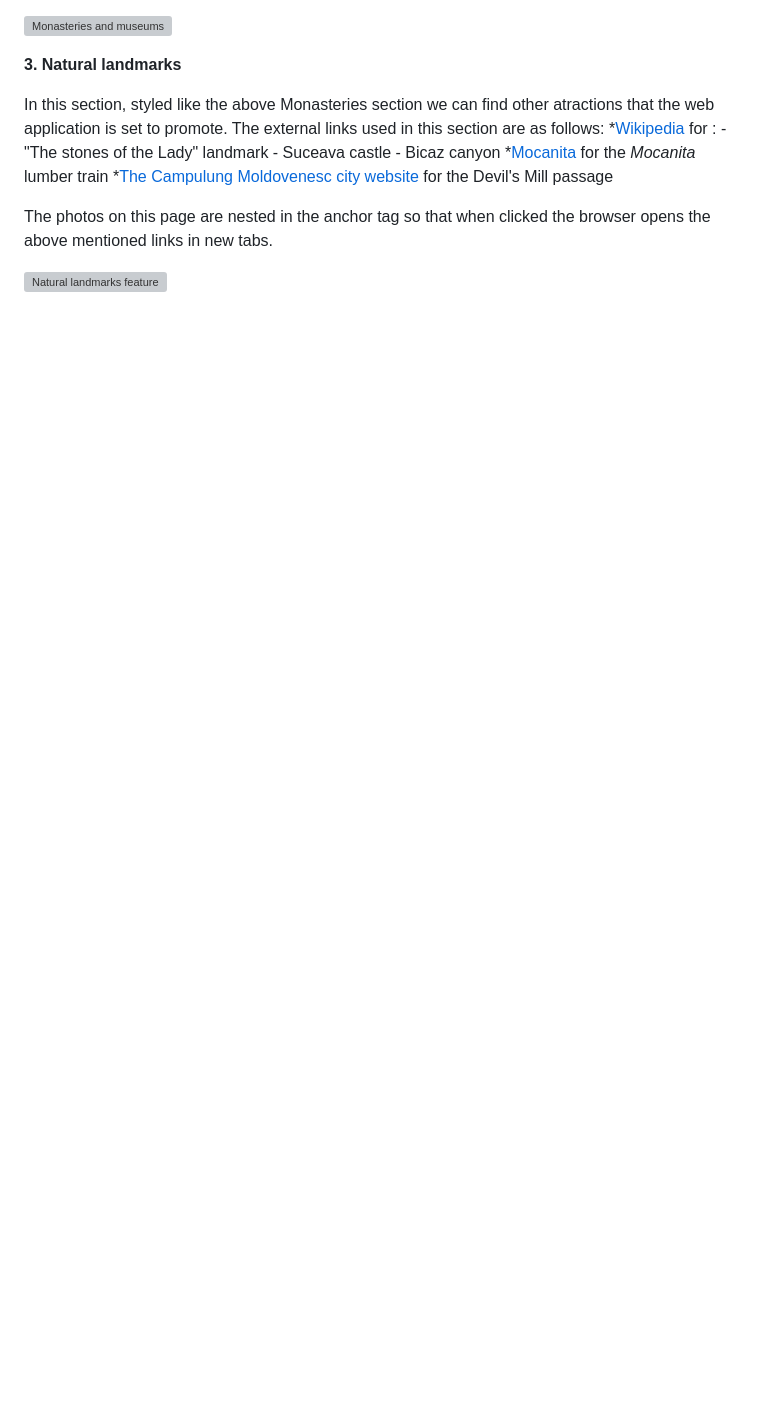
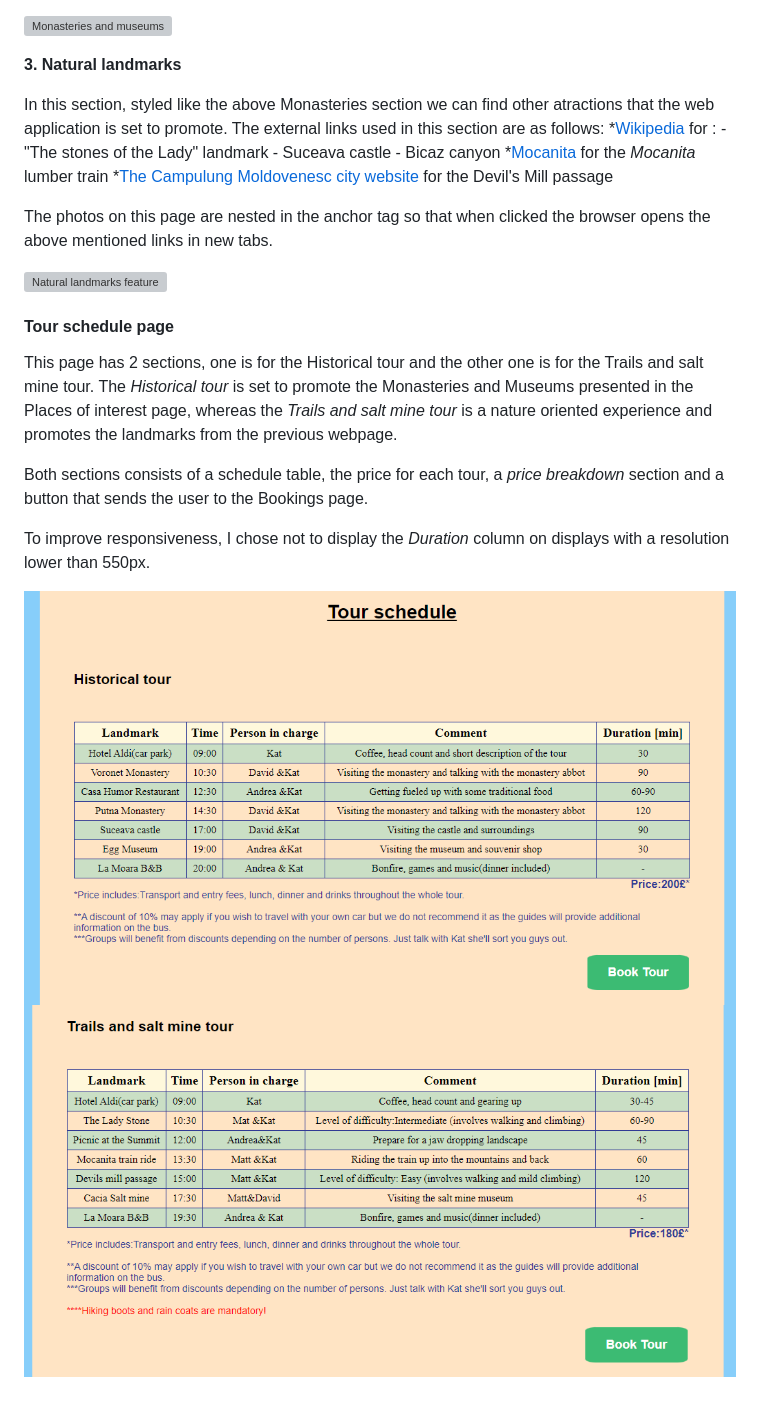
Before and after one commit to fantalm/Bucovina, a Markdown page: README.md, the part around one of its changes. GitHub-like rendering; blank space fills up the shorter version; grey boxes are pictures that could not be loaded.

```diff
--- a/README.md
+++ b/README.md
@@ -81,3 +82,14 @@ In this section, styled like the above Monasteries section we can find other atr
 The photos on this page are nested in the anchor tag so that when clicked the browser opens the above mentioned links in new tabs.
 
 ![Natural landmarks feature](./assets/images/readme_photos/natural_landmarks.png)
+
+#### Tour schedule page
+
+This page has 2 sections, one is for the Historical tour and the other one is for the Trails and salt mine tour. The *Historical tour* is set to promote the Monasteries and Museums presented in the Places of interest page, whereas the *Trails and salt mine tour* is a nature oriented experience and promotes the landmarks from the previous webpage.
+
+Both sections consists of a schedule table, the price for each tour, a *price breakdown* section and a button that sends the user to the Bookings page.
+
+To improve responsiveness, I chose not to display the *Duration* column on displays with a resolution lower than 550px.
+
+![historical Tour](./assets/images/readme_photos/historical_tour.png)
+![Trails Tour](./assets/images/readme_photos/trails_tour.png)
```
Also changed, not shown: other parts of README.md (+7 -6 lines).
